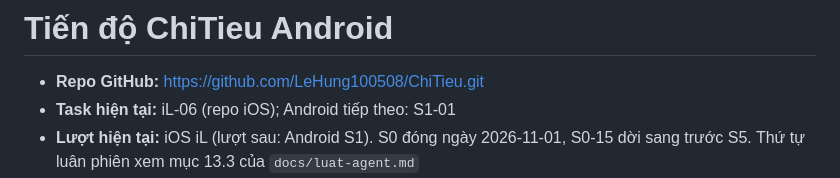
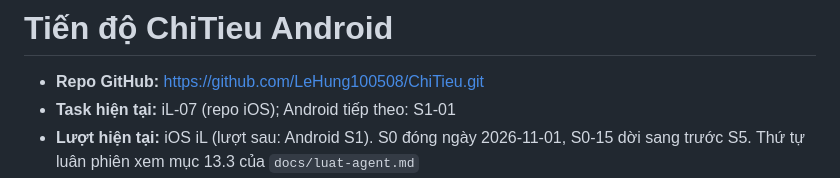
Before and after one commit to LeHung100508/ChiTieu-docs, a Markdown page: tien-do.md, the part around one of its changes. Drawn GitHub-style.

```diff
--- a/tien-do.md
+++ b/tien-do.md
@@ -1,5 +1,5 @@
 # Tiến độ ChiTieu Android
 
 - **Repo GitHub:** https://github.com/LeHung100508/ChiTieu.git
-- **Task hiện tại:** iL-06 (repo iOS); Android tiếp theo: S1-01
+- **Task hiện tại:** iL-07 (repo iOS); Android tiếp theo: S1-01
 - **Lượt hiện tại:** iOS iL (lượt sau: Android S1). S0 đóng ngày 2026-11-01, S0-15 dời sang trước S5. Thứ tự luân phiên xem mục 13.3 của `docs/luat-agent.md`
```
Also changed, not shown: other parts of tien-do.md (+1 -1 lines), hoc/iL-06-arc-retain-cycle.md (added, +48 -0 lines), tien-do-ios.md (+3 -3 lines).
